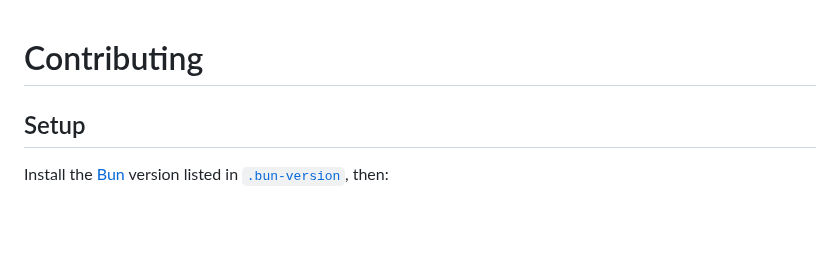
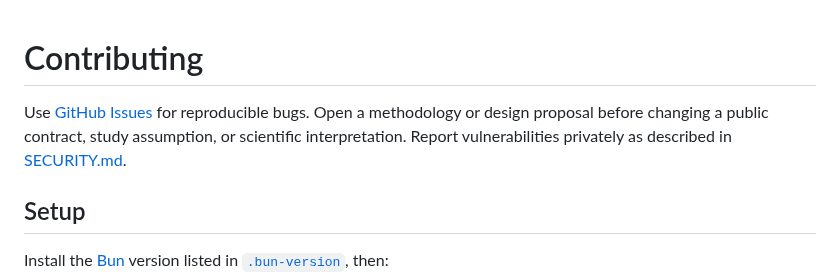
Before and after one commit to ls1intum/exgen-bench, a Markdown page: CONTRIBUTING.md, the part around the change. GitHub-like rendering; blank space fills up the shorter version.

```diff
--- a/CONTRIBUTING.md
+++ b/CONTRIBUTING.md
@@ -1,4 +1,8 @@
 # Contributing
+
+Use [GitHub Issues](https://github.com/ls1intum/exgen-bench/issues) for reproducible bugs. Open a
+methodology or design proposal before changing a public contract, study assumption, or scientific
+interpretation. Report vulnerabilities privately as described in [SECURITY.md](SECURITY.md).
 
 ## Setup
 
```
Also changed, not shown: README.md (+71 -109 lines), docs/images/dashboard-preview.png (added), site/social-preview.png (added), 14 other files.
